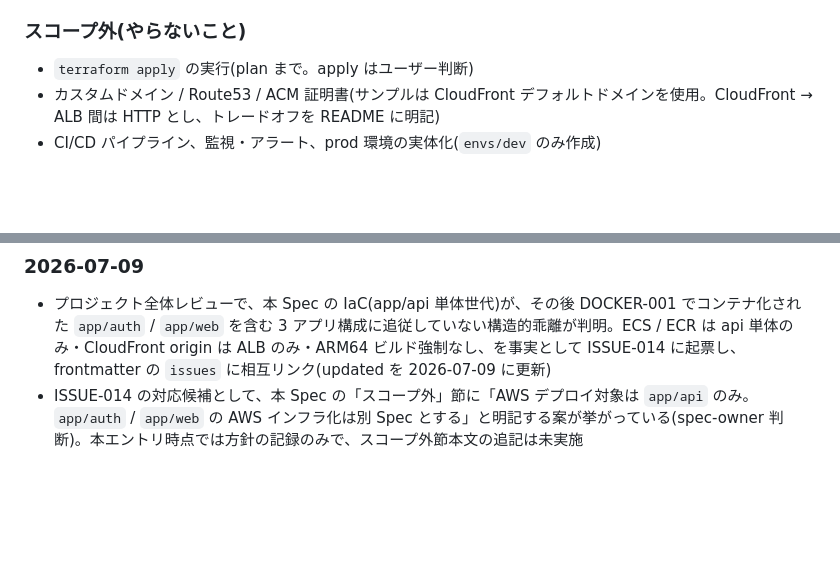
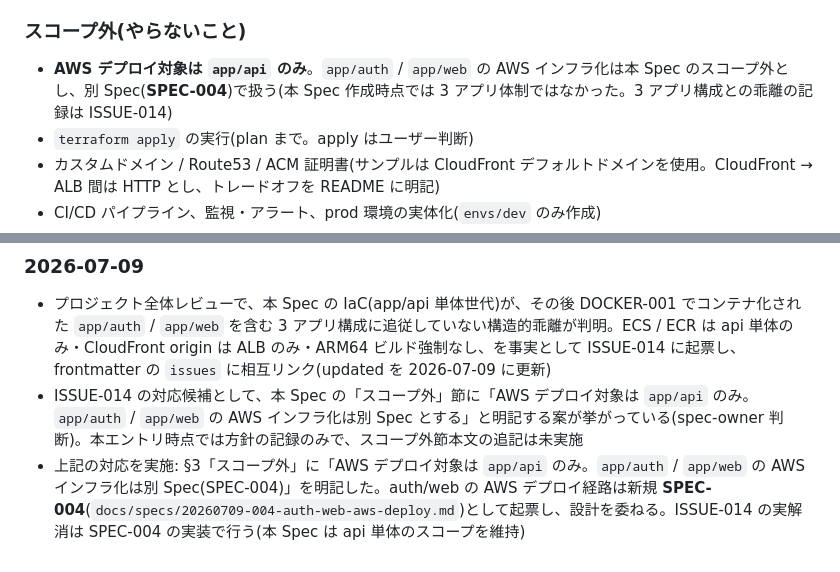
Before and after one commit to srrrs-7/cc-orchestrator, a Markdown page: docs/specs/20260708-001-aws-ecs-api-infra.md, 2 parts joined by grey strips. Drawn GitHub-style; blank space fills up the shorter version.

```diff
--- a/docs/specs/20260708-001-aws-ecs-api-infra.md
+++ b/docs/specs/20260708-001-aws-ecs-api-infra.md
@@ -55,6 +55,7 @@ supersedes: null
 
 ### スコープ外(やらないこと)
 
+- **AWS デプロイ対象は `app/api` のみ**。`app/auth` / `app/web` の AWS インフラ化は本 Spec のスコープ外とし、別 Spec(**SPEC-004**)で扱う(本 Spec 作成時点では 3 アプリ体制ではなかった。3 アプリ構成との乖離の記録は ISSUE-014)
 - `terraform apply` の実行(plan まで。apply はユーザー判断)
 - カスタムドメイン / Route53 / ACM 証明書(サンプルは CloudFront デフォルトドメインを使用。CloudFront → ALB 間は HTTP とし、トレードオフを README に明記)
 - CI/CD パイプライン、監視・アラート、prod 環境の実体化(`envs/dev` のみ作成)
@@ -112,3 +113,4 @@ planner が `docs/plans/SPEC-001-plan.md` を作成する。タスク概要:
 
 - プロジェクト全体レビューで、本 Spec の IaC(app/api 単体世代)が、その後 DOCKER-001 でコンテナ化された `app/auth` / `app/web` を含む 3 アプリ構成に追従していない構造的乖離が判明。ECS / ECR は api 単体のみ・CloudFront origin は ALB のみ・ARM64 ビルド強制なし、を事実として ISSUE-014 に起票し、frontmatter の `issues` に相互リンク(updated を 2026-07-09 に更新)
 - ISSUE-014 の対応候補として、本 Spec の「スコープ外」節に「AWS デプロイ対象は `app/api` のみ。`app/auth` / `app/web` の AWS インフラ化は別 Spec とする」と明記する案が挙がっている(spec-owner 判断)。本エントリ時点では方針の記録のみで、スコープ外節本文の追記は未実施
+- 上記の対応を実施: §3「スコープ外」に「AWS デプロイ対象は `app/api` のみ。`app/auth` / `app/web` の AWS インフラ化は別 Spec(SPEC-004)」を明記した。auth/web の AWS デプロイ経路は新規 **SPEC-004**(`docs/specs/20260709-004-auth-web-aws-deploy.md`)として起票し、設計を委ねる。ISSUE-014 の実解消は SPEC-004 の実装で行う(本 Spec は api 単体のスコープを維持)
```
Also changed, not shown: docs/specs/20260709-004-auth-web-aws-deploy.md (added, +132 -0 lines).
